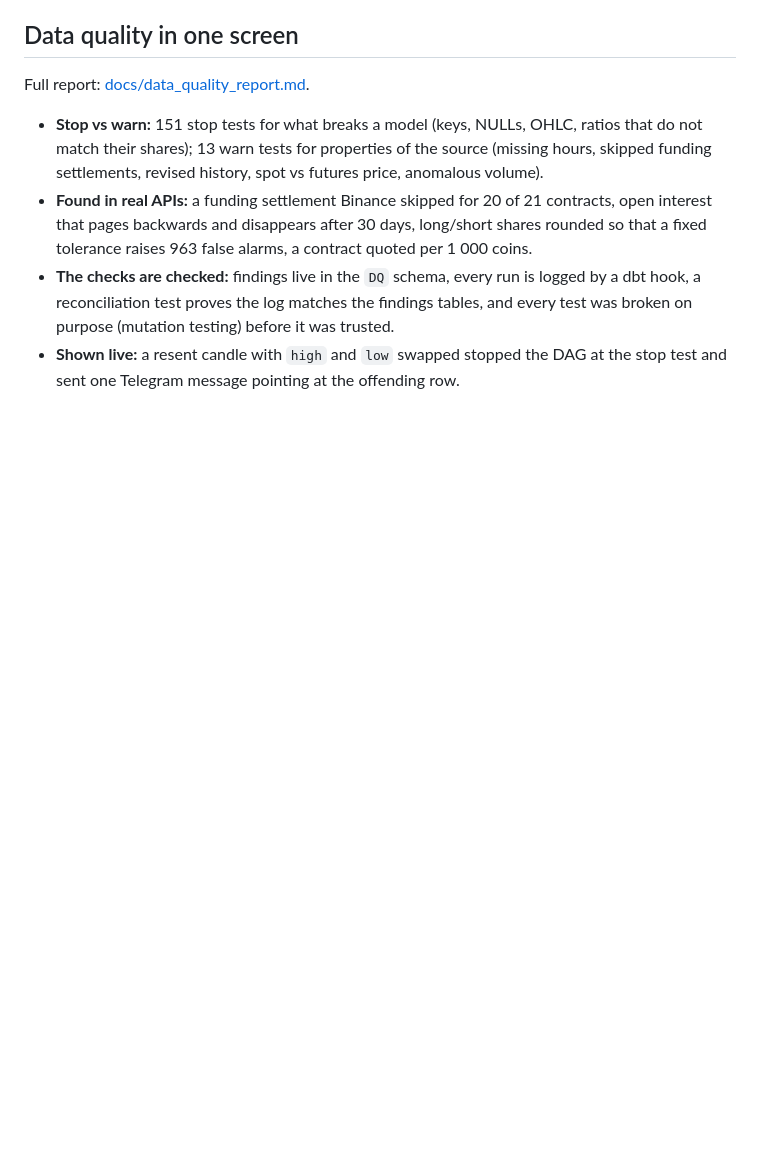
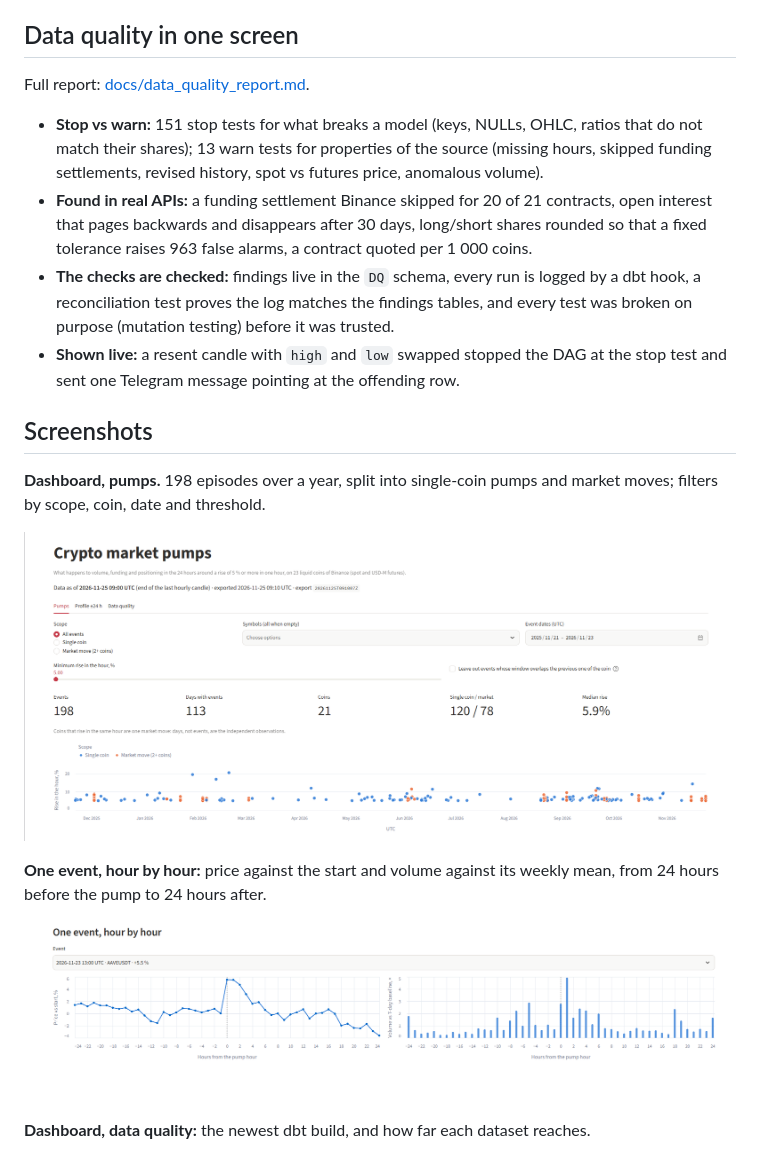
Before and after one commit to avbakanin/crypto-market-dwh, a Markdown page: README.md, the part around one of its changes. GitHub-like rendering; pictures changed too: docs/images/dashboard_event.png (added), docs/images/dashboard_pumps.png (added); blank space fills up the shorter version.

```diff
--- a/README.md
+++ b/README.md
@@ -101,3 +101,17 @@ Full report: [docs/data_quality_report.md](docs/data_quality_report.md).
 - **Shown live:** a resent candle with `high` and `low` swapped stopped the DAG at the stop
   test and sent one Telegram message pointing at the offending row.
 
+## Screenshots
+
+**Dashboard, pumps.** 198 episodes over a year, split into single-coin pumps and market
+moves; filters by scope, coin, date and threshold.
+
+![Pumps tab: counters and the timeline of episodes](docs/images/dashboard_pumps.png)
+
+**One event, hour by hour:** price against the start and volume against its weekly mean,
+from 24 hours before the pump to 24 hours after.
+
+![One pump episode hour by hour](docs/images/dashboard_event.png)
+
+**Dashboard, data quality:** the newest dbt build, and how far each dataset reaches.
+
```
Also changed, not shown: other parts of README.md (+12 -0 lines), docs/images/airflow_dag.png (added), docs/images/dashboard_quality.png (added), docs/images/telegram_alert.png (added).
